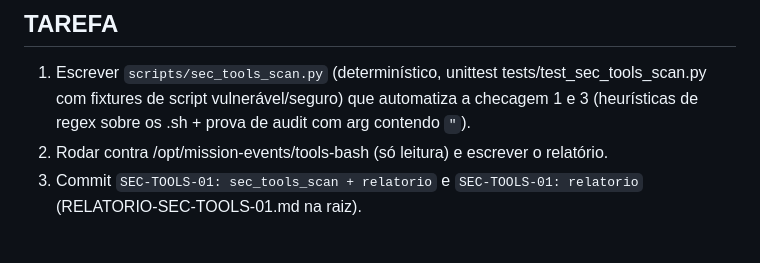
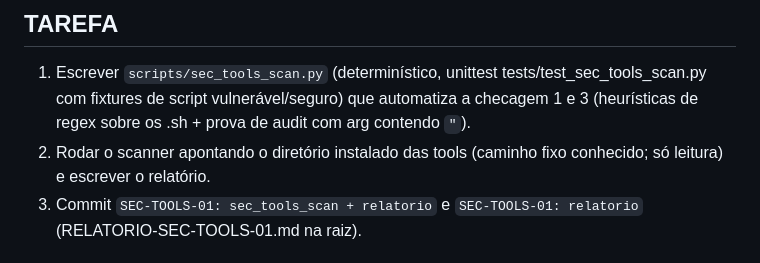
Before and after one commit to AndersonVitaease/guardian-cloud, a Markdown page: MISSAO-SEC-TOOLS-01.md, the part around the change. GitHub-like rendering.

Commit message:
SEC-TOOLS-01: contrato

```diff
--- a/MISSAO-SEC-TOOLS-01.md
+++ b/MISSAO-SEC-TOOLS-01.md
@@ -16,7 +16,7 @@ operatorOrder: segurança total autorizada pelo operador 10/10.
 
 ## TAREFA
 1. Escrever `scripts/sec_tools_scan.py` (determinístico, unittest tests/test_sec_tools_scan.py com fixtures de script vulnerável/seguro) que automatiza a checagem 1 e 3 (heurísticas de regex sobre os .sh + prova de audit com arg contendo `"`).
-2. Rodar contra /opt/mission-events/tools-bash (só leitura) e escrever o relatório.
+2. Rodar o scanner apontando o diretório instalado das tools (caminho fixo conhecido; só leitura) e escrever o relatório.
 3. Commit `SEC-TOOLS-01: sec_tools_scan + relatorio` e `SEC-TOOLS-01: relatorio` (RELATORIO-SEC-TOOLS-01.md na raiz).
 
 ## ACEITE
```
